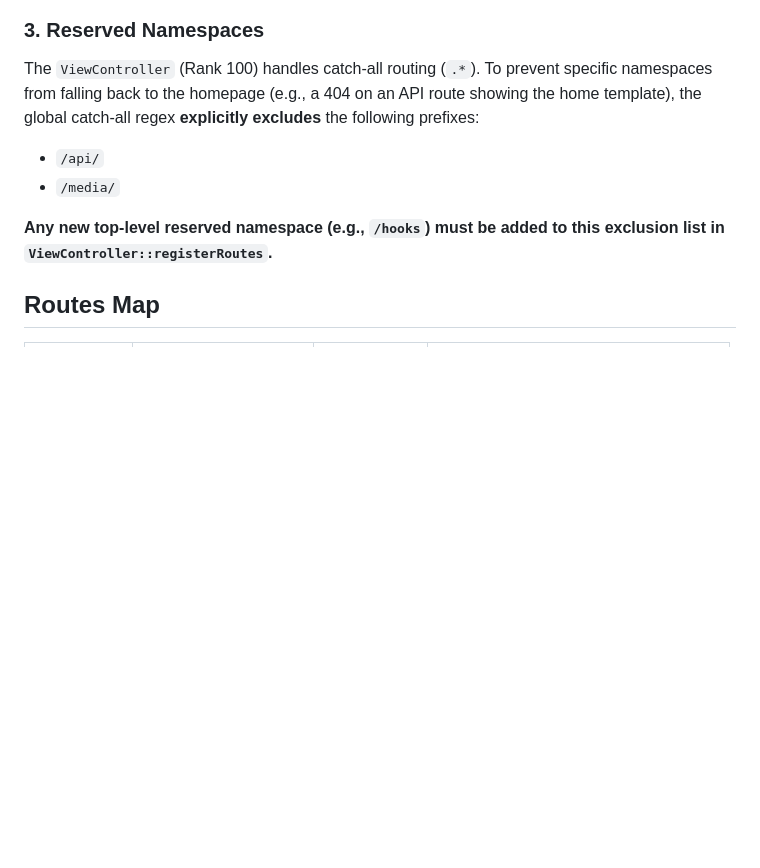
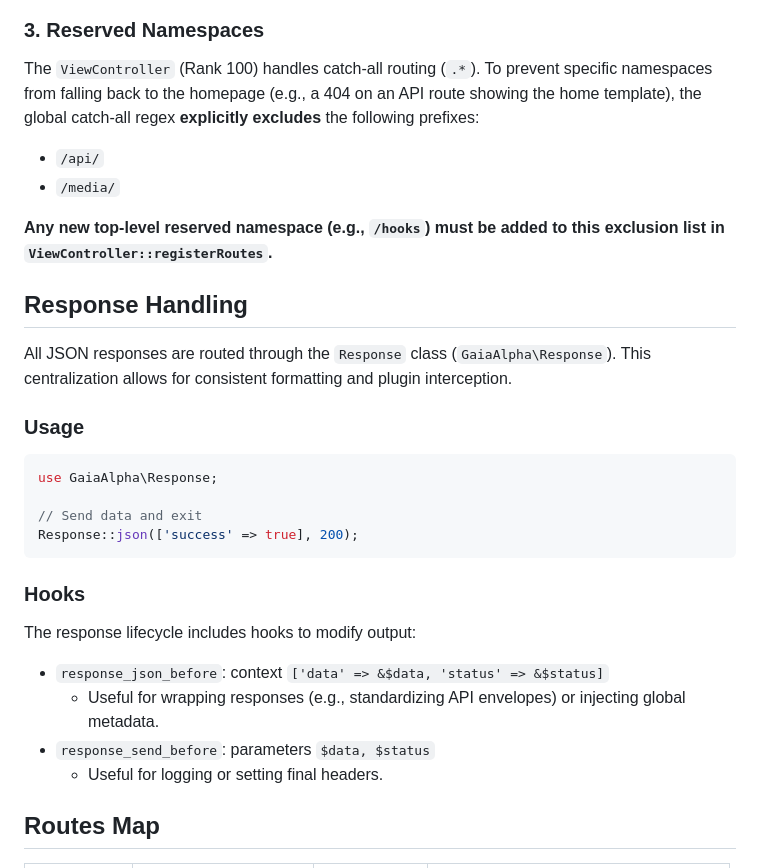
Before and after one commit to applh/gaia-alpha, a Markdown page: docs/architecture.md, the part around the change. GitHub-like rendering; blank space fills up the shorter version.

Commit message:
Update docs: Add routing hooks and Response class details

````diff
--- a/docs/architecture.md
+++ b/docs/architecture.md
@@ -104,6 +104,24 @@ The `ViewController` (Rank 100) handles catch-all routing (`.*`). To prevent spe
 - `/media/`
 
 **Any new top-level reserved namespace (e.g., `/hooks`) must be added to this exclusion list in `ViewController::registerRoutes`.**
+
+## Response Handling
+All JSON responses are routed through the `Response` class (`GaiaAlpha\Response`). This centralization allows for consistent formatting and plugin interception.
+
+### Usage
+```php
+use GaiaAlpha\Response;
+
+// Send data and exit
+Response::json(['success' => true], 200);
+```
+
+### Hooks
+The response lifecycle includes hooks to modify output:
+- `response_json_before`: context `['data' => &$data, 'status' => &$status]`
+    - Useful for wrapping responses (e.g., standardizing API envelopes) or injecting global metadata.
+- `response_send_before`: parameters `$data, $status`
+    - Useful for logging or setting final headers.
 
 ## Routes Map
 
````
Also changed, not shown: docs/plugins.md (+1 -0 lines).
